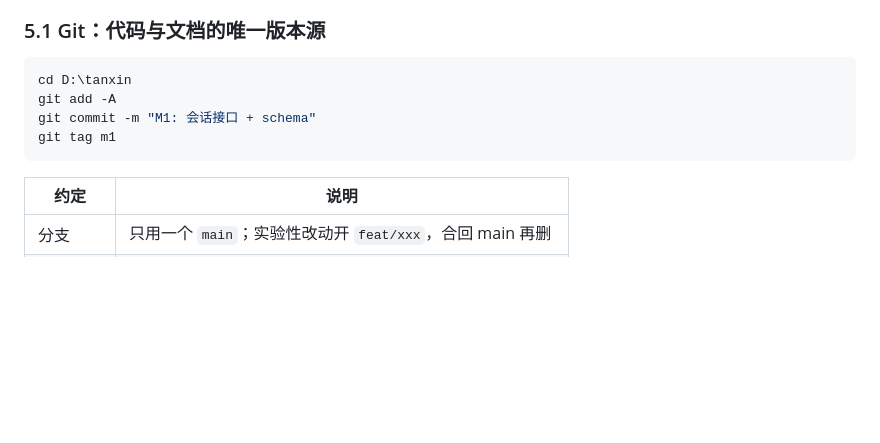
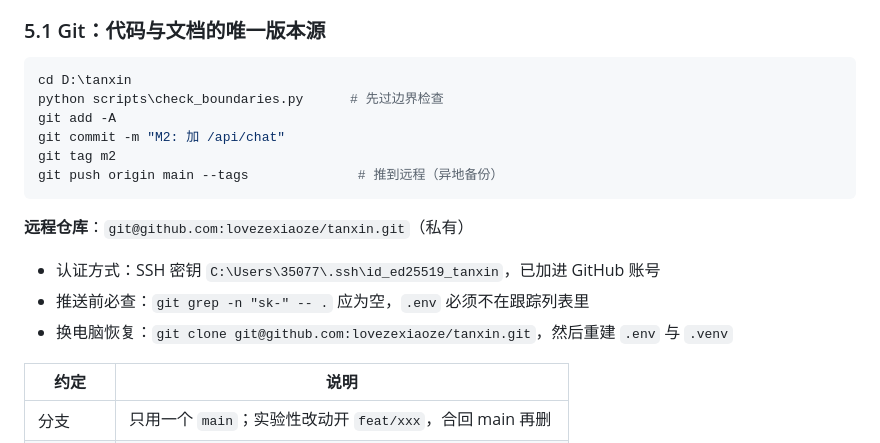
Before and after one commit to joystudying/TanXinXiaoFu, a Markdown page: docs/技术路径文档.md, the part around the change. Drawn GitHub-style; blank space fills up the shorter version.

Commit message:
docs: 记录远程仓库与推送流程

````diff
--- a/docs/技术路径文档.md
+++ b/docs/技术路径文档.md
@@ -198,10 +198,17 @@ cases.private_json  ──► persona.py ──► system prompt ──► 模
 
 ```powershell
 cd D:\tanxin
+python scripts\check_boundaries.py      # 先过边界检查
 git add -A
-git commit -m "M1: 会话接口 + schema"
-git tag m1
+git commit -m "M2: 加 /api/chat"
+git tag m2
+git push origin main --tags              # 推到远程（异地备份）
 ```
+
+**远程仓库**：`git@github.com:lovezexiaoze/tanxin.git`（私有）
+- 认证方式：SSH 密钥 `C:\Users\35077\.ssh\id_ed25519_tanxin`，已加进 GitHub 账号
+- 推送前必查：`git grep -n "sk-" -- .` 应为空，`.env` 必须不在跟踪列表里
+- 换电脑恢复：`git clone git@github.com:lovezexiaoze/tanxin.git`，然后重建 `.env` 与 `.venv`
 
 | 约定 | 说明 |
 |---|---|
````
